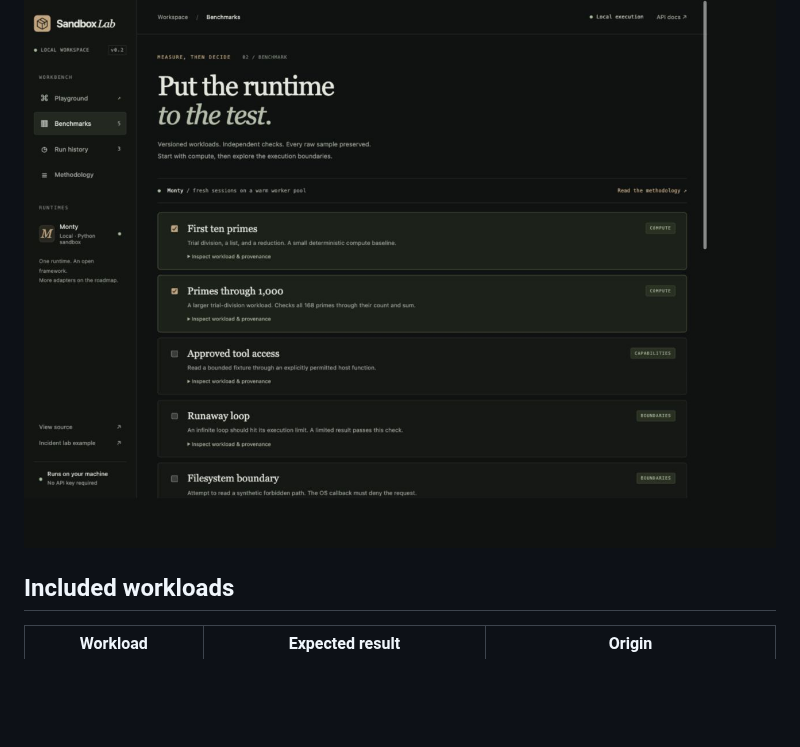
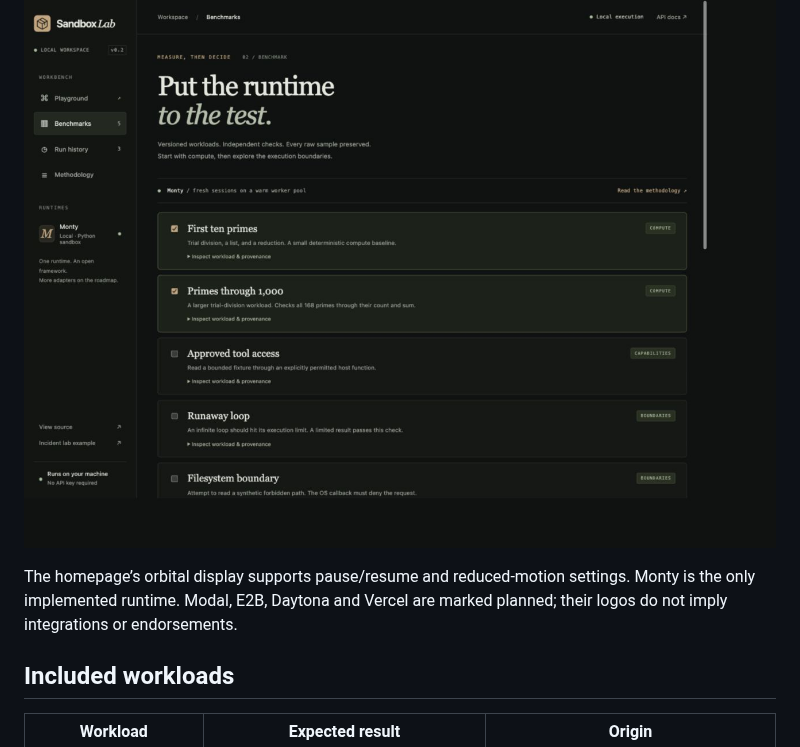
Before and after one commit to rudrakshkarpe/sandbox-arena, a Markdown page: README.md, the part around one of its changes. Rendered like a GitHub page; blank space fills up the shorter version.

```diff
--- a/README.md
+++ b/README.md
@@ -41,5 +46,9 @@ package, use `uv run --no-editable sandbox-arena serve --port 8033` instead.
 
 ![Actual local benchmark run](docs/evidence/sandbox-benchmarks.jpg)
+
+The homepage’s orbital display supports pause/resume and reduced-motion settings.
+Monty is the only implemented runtime. Modal, E2B, Daytona and Vercel are marked
+planned; their logos do not imply integrations or endorsements.
 
 ## Included workloads
 
```
Also changed, not shown: other parts of README.md (+14 -9 lines), docs/playground-validation.md (+30 -1 lines), docs/evidence/arena-home.jpg (added), docs/evidence/arena-mobile.jpg (added).
